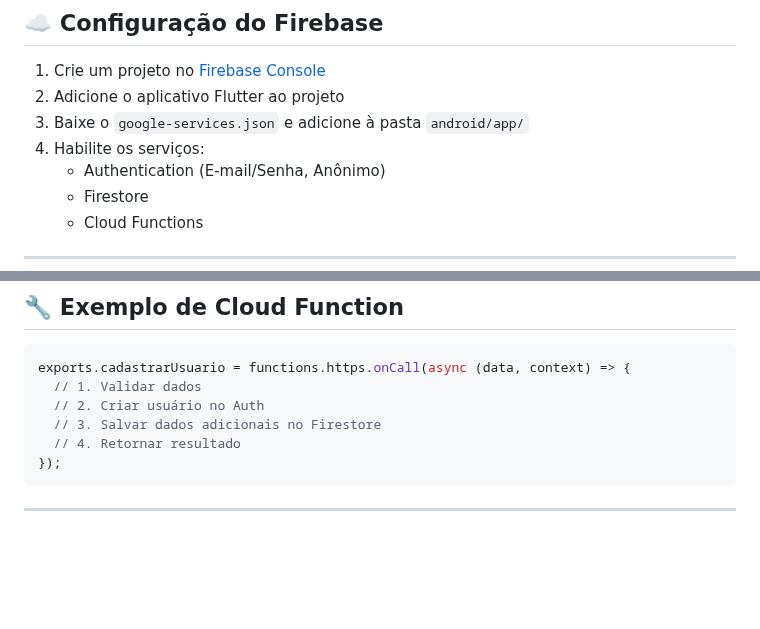
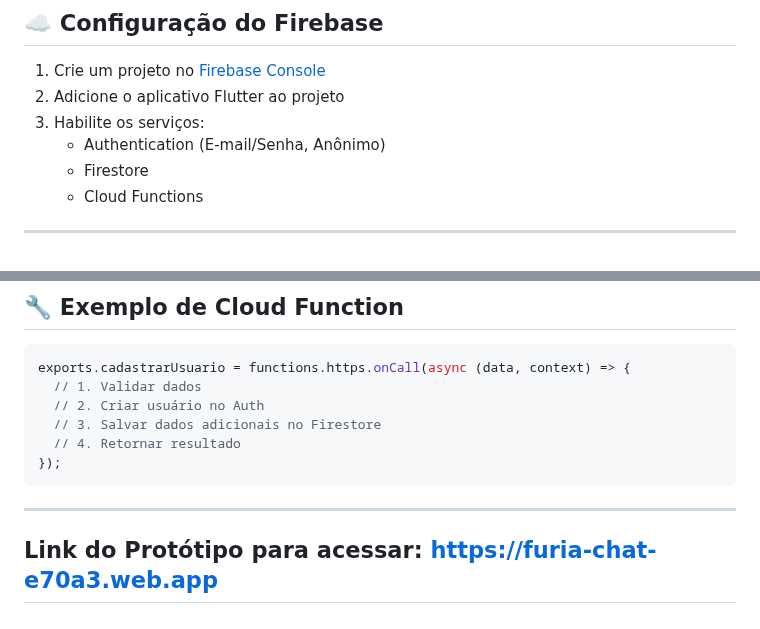
Before and after one commit to gabsilvs/furia_webchat, a Markdown page: README.md, 2 parts joined by grey strips. GitHub-like rendering; blank space fills up the shorter version.

````diff
--- a/README.md
+++ b/README.md
@@ -132,8 +132,7 @@ dependencies:
 
 1. Crie um projeto no [Firebase Console](https://console.firebase.google.com/)
 2. Adicione o aplicativo Flutter ao projeto
-3. Baixe o `google-services.json` e adicione à pasta `android/app/`
-4. Habilite os serviços:
+3. Habilite os serviços:
    - Authentication (E-mail/Senha, Anônimo)
    - Firestore
    - Cloud Functions
@@ -152,3 +151,5 @@ exports.cadastrarUsuario = functions.https.onCall(async (data, context) => {
 ```
 
 ---
+
+## Link do Protótipo para acessar: https://furia-chat-e70a3.web.app
````
